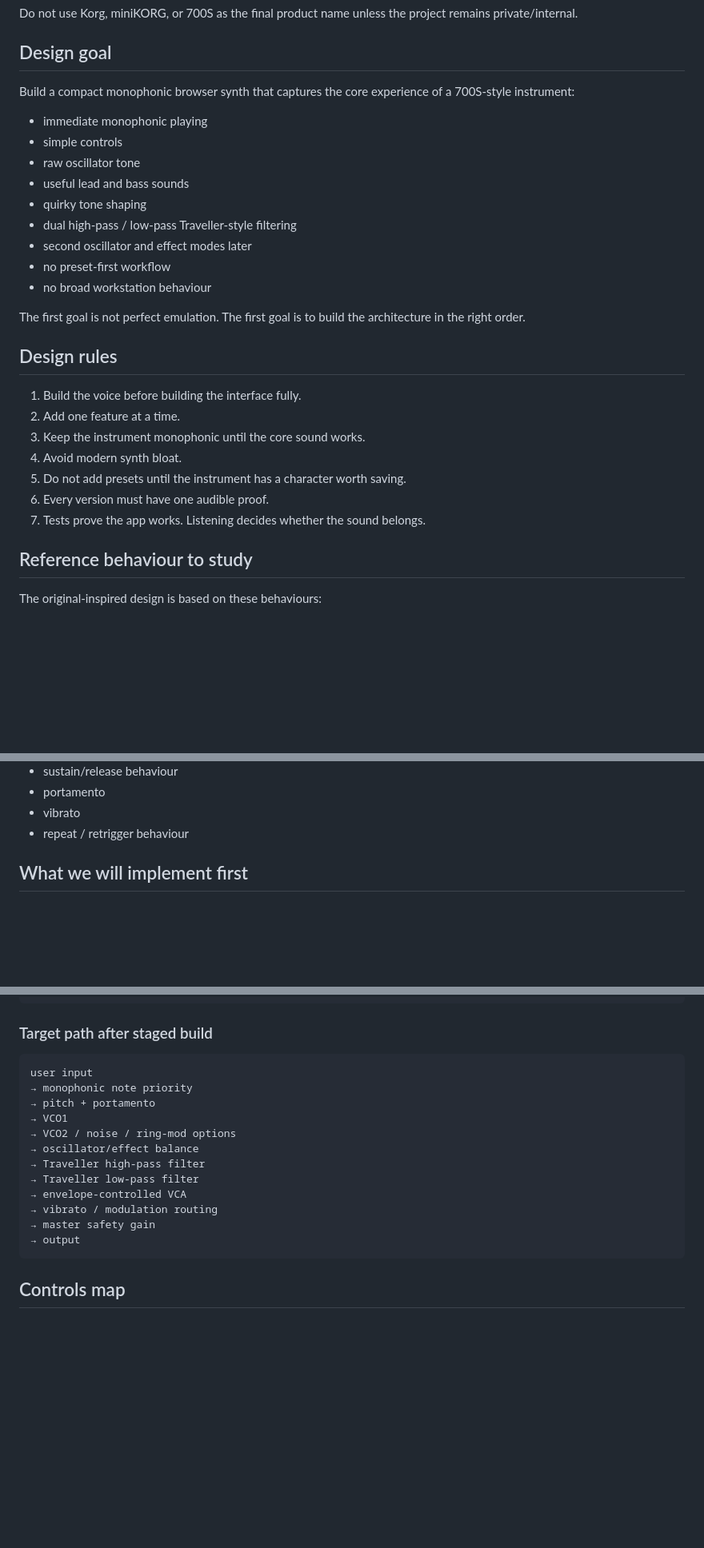
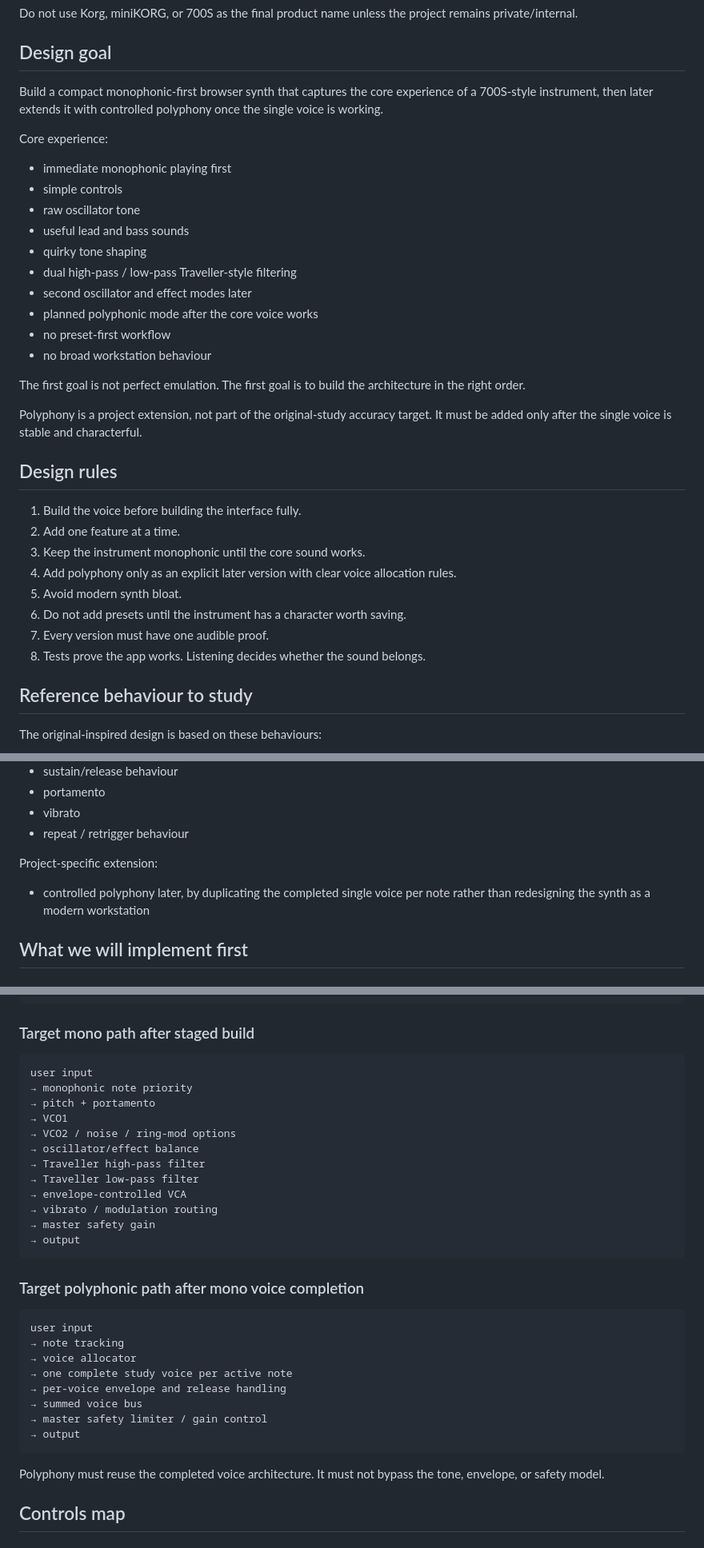
Before and after one commit to armpitpete/synth-superpowers-test, a Markdown page: docs/SYNTH_SPEC.md, 3 parts joined by grey strips. Shown at 80% size. Drawn GitHub-style; blank space fills up the shorter version.

Commit message:
Add planned polyphony to synth spec

````diff
--- a/docs/SYNTH_SPEC.md
+++ b/docs/SYNTH_SPEC.md
@@ -16,29 +16,35 @@ Do not use Korg, miniKORG, or 700S as the final product name unless the project
 
 ## Design goal
 
-Build a compact monophonic browser synth that captures the core experience of a 700S-style instrument:
+Build a compact monophonic-first browser synth that captures the core experience of a 700S-style instrument, then later extends it with controlled polyphony once the single voice is working.
 
-- immediate monophonic playing
+Core experience:
+
+- immediate monophonic playing first
 - simple controls
 - raw oscillator tone
 - useful lead and bass sounds
 - quirky tone shaping
 - dual high-pass / low-pass Traveller-style filtering
 - second oscillator and effect modes later
+- planned polyphonic mode after the core voice works
 - no preset-first workflow
 - no broad workstation behaviour
 
 The first goal is not perfect emulation. The first goal is to build the architecture in the right order.
+
+Polyphony is a project extension, not part of the original-study accuracy target. It must be added only after the single voice is stable and characterful.
 
 ## Design rules
 
 1. Build the voice before building the interface fully.
 2. Add one feature at a time.
 3. Keep the instrument monophonic until the core sound works.
-4. Avoid modern synth bloat.
-5. Do not add presets until the instrument has a character worth saving.
-6. Every version must have one audible proof.
-7. Tests prove the app works. Listening decides whether the sound belongs.
+4. Add polyphony only as an explicit later version with clear voice allocation rules.
+5. Avoid modern synth bloat.
+6. Do not add presets until the instrument has a character worth saving.
+7. Every version must have one audible proof.
+8. Tests prove the app works. Listening decides whether the sound belongs.
 
 ## Reference behaviour to study
 
@@ -55,6 +61,10 @@ The original-inspired design is based on these behaviours:
 - portamento
 - vibrato
 - repeat / retrigger behaviour
+
+Project-specific extension:
+
+- controlled polyphony later, by duplicating the completed single voice per note rather than redesigning the synth as a modern workstation
 
 ## What we will implement first
 
@@ -131,7 +143,7 @@ user input
 → output
 ```
 
-### Target path after staged build
+### Target mono path after staged build
 
 ```text
 user input
@@ -147,6 +159,21 @@ user input
 → master safety gain
 → output
 ```
+
+### Target polyphonic path after mono voice completion
+
+```text
+user input
+→ note tracking
+→ voice allocator
+→ one complete study voice per active note
+→ per-voice envelope and release handling
+→ summed voice bus
+→ master safety limiter / gain control
+→ output
+```
+
+Polyphony must reuse the completed voice architecture. It must not bypass the tone, envelope, or safety model.
 
 ## Controls map
 
````
Also changed, not shown: other parts of docs/SYNTH_SPEC.md (+28 -2 lines).
